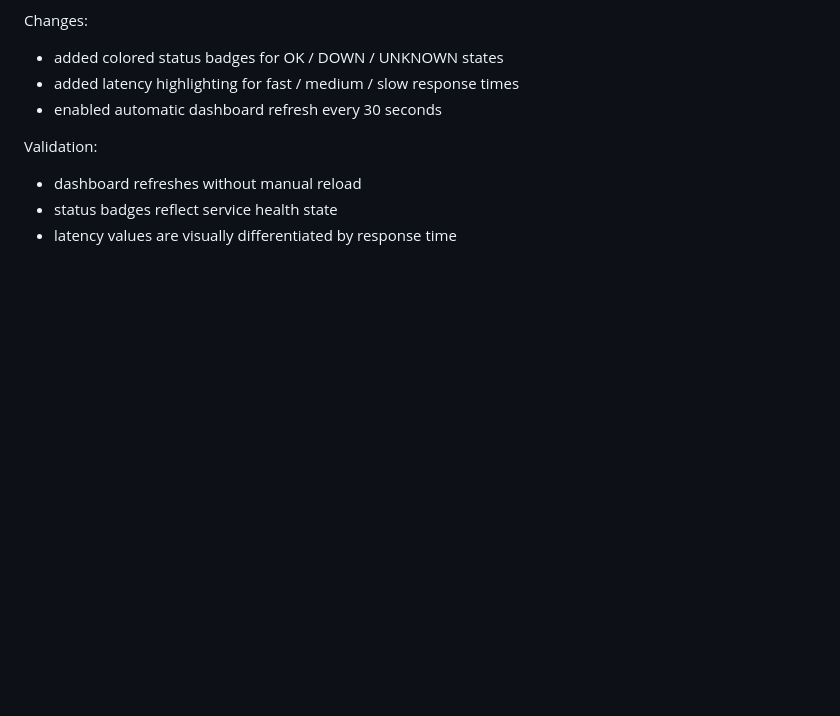
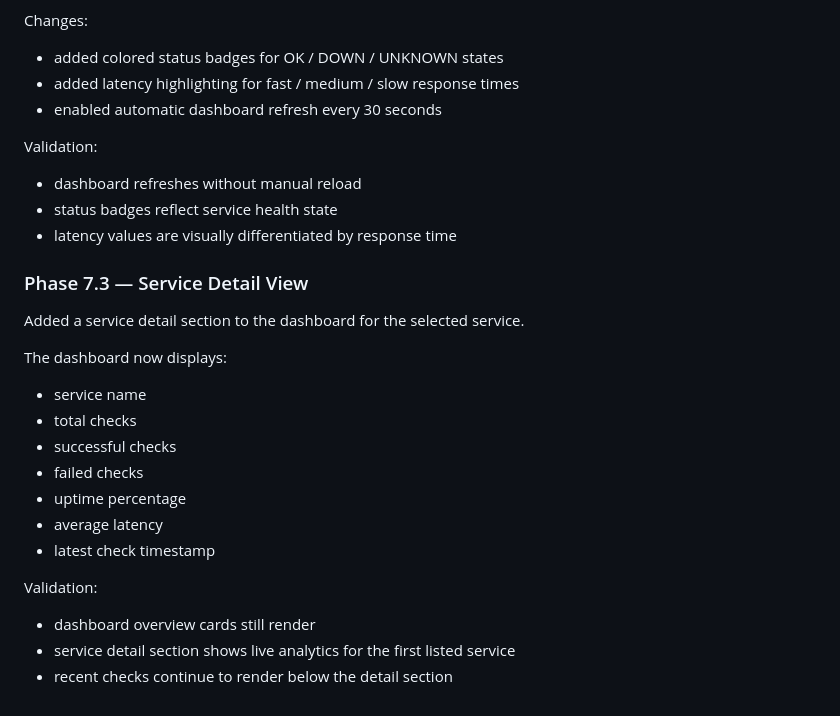
Before and after one commit to GiovanniFonzo/prod-platform, a Markdown page: docs/runbook.md, the part around the change. Drawn GitHub-style; blank space fills up the shorter version.

Commit message:
feat(dashboard): add service detail view with per-service analytics

```diff
--- a/docs/runbook.md
+++ b/docs/runbook.md
@@ -227,3 +227,22 @@ Validation:
 - dashboard refreshes without manual reload
 - status badges reflect service health state
 - latency values are visually differentiated by response time
+
+### Phase 7.3 — Service Detail View
+
+Added a service detail section to the dashboard for the selected service.
+
+The dashboard now displays:
+
+- service name
+- total checks
+- successful checks
+- failed checks
+- uptime percentage
+- average latency
+- latest check timestamp
+
+Validation:
+- dashboard overview cards still render
+- service detail section shows live analytics for the first listed service
+- recent checks continue to render below the detail section
```
Also changed, not shown: cv-kit/project-bullets.md (+2 -0 lines).
